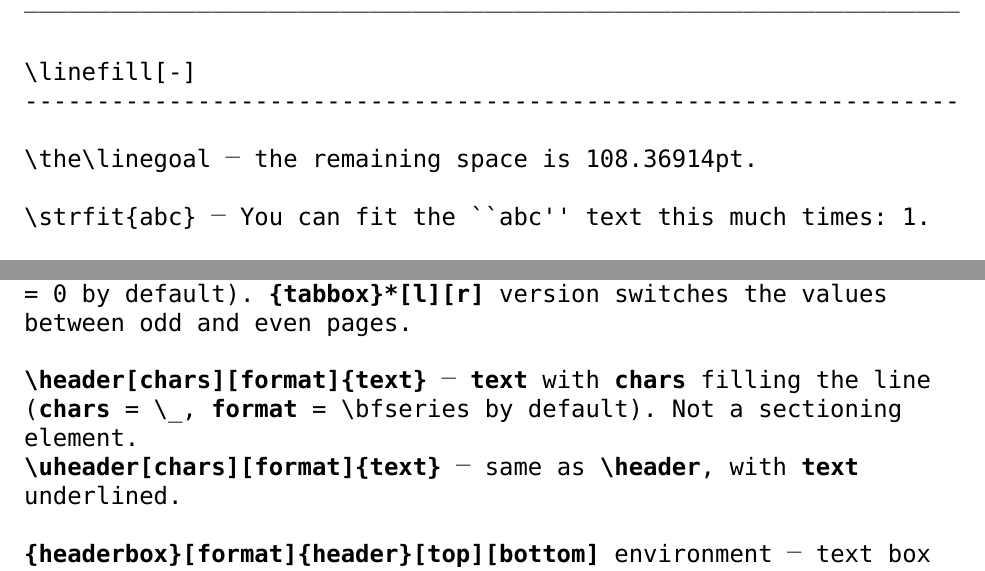
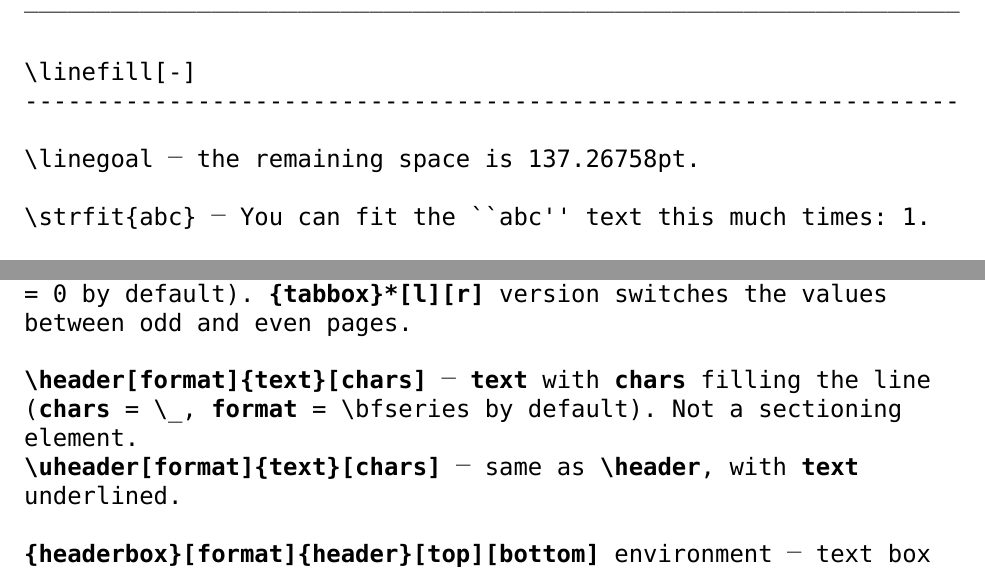
Before and after one commit to Vladar4/retrotype, a LaTeX book (retrotype-guide.tex, which reads retrotype.sty): two parts of pages 10 and 13 of 21, joined at a grey line, cut so that both start at the same text. Compiled offline with XeLaTeX; a missing font is replaced by an installed copy or a similar font.

Commit message:
fixed a typo in header macro description

```diff
--- a/retrotype-guide.tex
+++ b/retrotype-guide.tex
@@ -332,7 +332,7 @@ used in \bs defaultTabPositions call.
 
 \skipline
 
-\bs the\bs linegoal \dash\ the remaining space is \linegoal.
+\bs linegoal \dash\ the remaining space is \linegoal.
 
 \skipline
 
@@ -491,10 +491,10 @@ Retrotype uses some capabilities of the \href{https://www.ctan.org/pkg/stackengi
 
 \skipline
 
-\subparagraph{\bs header[chars][format]\{text\}} \dash\ \textbf{text} with \textbf{chars} filling the line
+\subparagraph{\bs header[format]\{text\}[chars]} \dash\ \textbf{text} with \textbf{chars} filling the line
 \\(\textbf{chars} = \bs\_, \textbf{format} = \bs bfseries by default). Not a sectioning element.
 
-\subparagraph{\bs uheader[chars][format]\{text\}} \dash\ same as \textbf{\bs header}, with \textbf{text} underlined.
+\subparagraph{\bs uheader[format]\{text\}[chars]} \dash\ same as \textbf{\bs header}, with \textbf{text} underlined.
 
 \skipline
 
--- a/retrotype.sty
+++ b/retrotype.sty
@@ -20,7 +20,7 @@
 %   retrotype-guide.tex,
 %   TT2020.fontspec.
 
-\ProvidesPackage{retrotype}[2024/09/08]
+\ProvidesPackage{retrotype}[2024/09/24]
 
 \RequirePackage{comment}
 \RequirePackage[autostyle=true]{csquotes}
@@ -599,7 +599,7 @@
 % ENUM %
 %%%%%%%%
 
-\RequirePackage{enumitem}
+\RequirePackage[inline]{enumitem}
 \setlist{nosep, leftmargin=\tabwidth}
 \renewcommand{\labelitemi}{*}
 \renewcommand{\labelitemii}{\itshape*}
```
Also changed, not shown: retrotype.sty (4 more changed lines).
